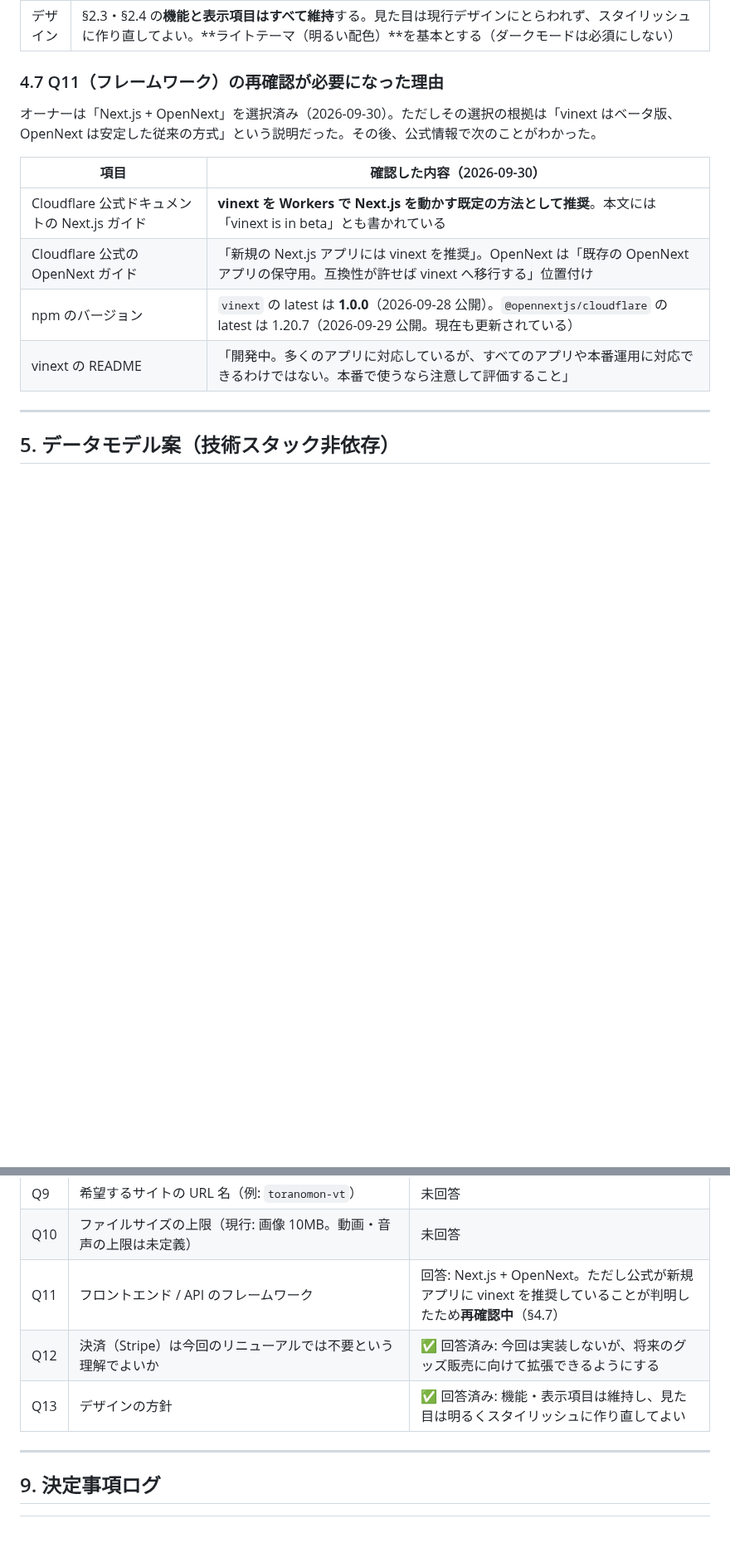
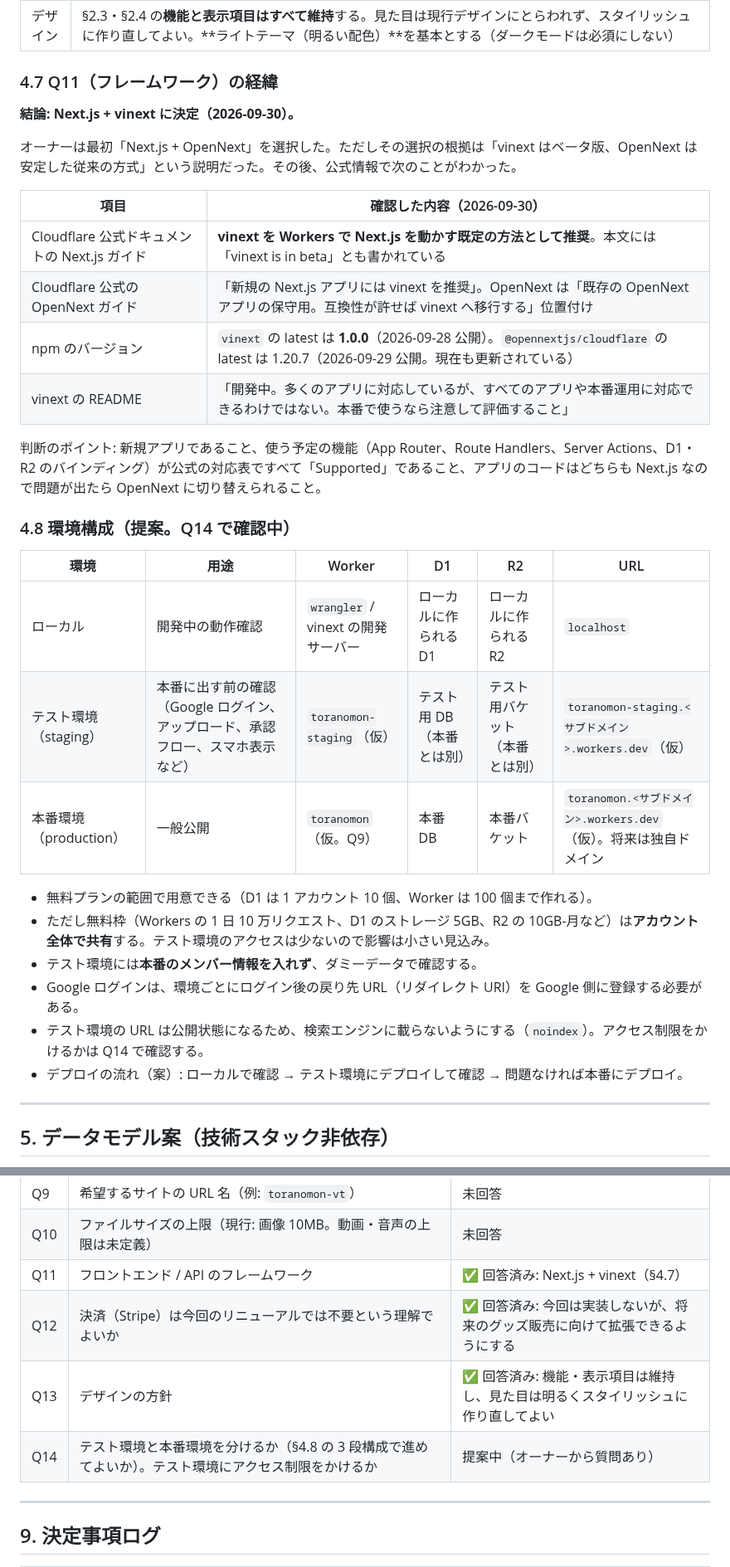
Before and after one commit to socratesvtuber/toranomonvt-website, a Markdown page: RENEWAL_PLAN.md, 2 parts joined by grey strips. Shown at 83% size. Drawn GitHub-style; blank space fills up the shorter version.

Commit message:
Decide on Next.js + vinext and propose local/staging/production setup
Co-Authored-By: Claude Opus 5.5 <noreply@anthropic.com>
Claude-Session: https://claude.ai/code/session_01VDkjjZL8fsDeJAv14fW4Yo

```diff
--- a/RENEWAL_PLAN.md
+++ b/RENEWAL_PLAN.md
@@ -257,9 +258,11 @@
 | 決済 | 今回は実装しない。将来グッズ販売（Stripe を想定）を追加するときに、既存のページや DB を作り直さずに済むようにする。具体的には、商品・注文のテーブルやショップページを後から追加しやすい構成にし、ナビゲーションにメニューを足せるようにしておく |
 | デザイン | §2.3・§2.4 の**機能と表示項目はすべて維持**する。見た目は現行デザインにとらわれず、スタイリッシュに作り直してよい。**ライトテーマ（明るい配色）**を基本とする（ダークモードは必須にしない） |
 
-### 4.7 Q11（フレームワーク）の再確認が必要になった理由
+### 4.7 Q11（フレームワーク）の経緯
 
-オーナーは「Next.js + OpenNext」を選択済み（2026-09-30）。ただしその選択の根拠は「vinext はベータ版、OpenNext は安定した従来の方式」という説明だった。その後、公式情報で次のことがわかった。
+**結論: Next.js + vinext に決定（2026-09-30）。**
+
+オーナーは最初「Next.js + OpenNext」を選択した。ただしその選択の根拠は「vinext はベータ版、OpenNext は安定した従来の方式」という説明だった。その後、公式情報で次のことがわかった。
 
 | 項目 | 確認した内容（2026-09-30） |
 |------|------------------------|
@@ -267,6 +270,23 @@
 | Cloudflare 公式の OpenNext ガイド | 「新規の Next.js アプリには vinext を推奨」。OpenNext は「既存の OpenNext アプリの保守用。互換性が許せば vinext へ移行する」位置付け |
 | npm のバージョン | `vinext` の latest は **1.0.0**（2026-09-28 公開）。`@opennextjs/cloudflare` の latest は 1.20.7（2026-09-29 公開。現在も更新されている） |
 | vinext の README | 「開発中。多くのアプリに対応しているが、すべてのアプリや本番運用に対応できるわけではない。本番で使うなら注意して評価すること」 |
+
+判断のポイント: 新規アプリであること、使う予定の機能（App Router、Route Handlers、Server Actions、D1・R2 のバインディング）が公式の対応表ですべて「Supported」であること、アプリのコードはどちらも Next.js なので問題が出たら OpenNext に切り替えられること。
+
+### 4.8 環境構成（提案。Q14 で確認中）
+
+| 環境 | 用途 | Worker | D1 | R2 | URL |
+|------|------|--------|----|----|-----|
+| ローカル | 開発中の動作確認 | `wrangler` / vinext の開発サーバー | ローカルに作られる D1 | ローカルに作られる R2 | `localhost` |
+| テスト環境（staging） | 本番に出す前の確認（Google ログイン、アップロード、承認フロー、スマホ表示など） | `toranomon-staging`（仮） | テスト用 DB（本番とは別） | テスト用バケット（本番とは別） | `toranomon-staging.<サブドメイン>.workers.dev`（仮） |
+| 本番環境（production） | 一般公開 | `toranomon`（仮。Q9） | 本番 DB | 本番バケット | `toranomon.<サブドメイン>.workers.dev`（仮）。将来は独自ドメイン |
+
+- 無料プランの範囲で用意できる（D1 は 1 アカウント 10 個、Worker は 100 個まで作れる）。
+- ただし無料枠（Workers の 1 日 10 万リクエスト、D1 のストレージ 5GB、R2 の 10GB-月など）は**アカウント全体で共有**する。テスト環境のアクセスは少ないので影響は小さい見込み。
+- テスト環境には**本番のメンバー情報を入れず**、ダミーデータで確認する。
+- Google ログインは、環境ごとにログイン後の戻り先 URL（リダイレクト URI）を Google 側に登録する必要がある。
+- テスト環境の URL は公開状態になるため、検索エンジンに載らないようにする（`noindex`）。アクセス制限をかけるかは Q14 で確認する。
+- デプロイの流れ（案）: ローカルで確認 → テスト環境にデプロイして確認 → 問題なければ本番にデプロイ。
 
 ---
 
@@ -436,9 +456,10 @@ URL の形式は技術スタック確定後に決めます。以下は案です
 | Q8 | 既存データ（Firebase / Google Drive にある現行メンバー情報とメディア）を新システムに移行するか、新フォームで入力し直すか | 未回答 |
 | Q9 | 希望するサイトの URL 名（例: `toranomon-vt`） | 未回答 |
 | Q10 | ファイルサイズの上限（現行: 画像 10MB。動画・音声の上限は未定義） | 未回答 |
-| Q11 | フロントエンド / API のフレームワーク | 回答: Next.js + OpenNext。ただし公式が新規アプリに vinext を推奨していることが判明したため**再確認中**（§4.7） |
+| Q11 | フロントエンド / API のフレームワーク | ✅ 回答済み: Next.js + vinext（§4.7） |
 | Q12 | 決済（Stripe）は今回のリニューアルでは不要という理解でよいか | ✅ 回答済み: 今回は実装しないが、将来のグッズ販売に向けて拡張できるようにする |
 | Q13 | デザインの方針 | ✅ 回答済み: 機能・表示項目は維持し、見た目は明るくスタイリッシュに作り直してよい |
+| Q14 | テスト環境と本番環境を分けるか（§4.8 の 3 段構成で進めてよいか）。テスト環境にアクセス制限をかけるか | 提案中（オーナーから質問あり） |
 
 ---
 
```
Also changed, not shown: other parts of RENEWAL_PLAN.md (+6 -4 lines).
